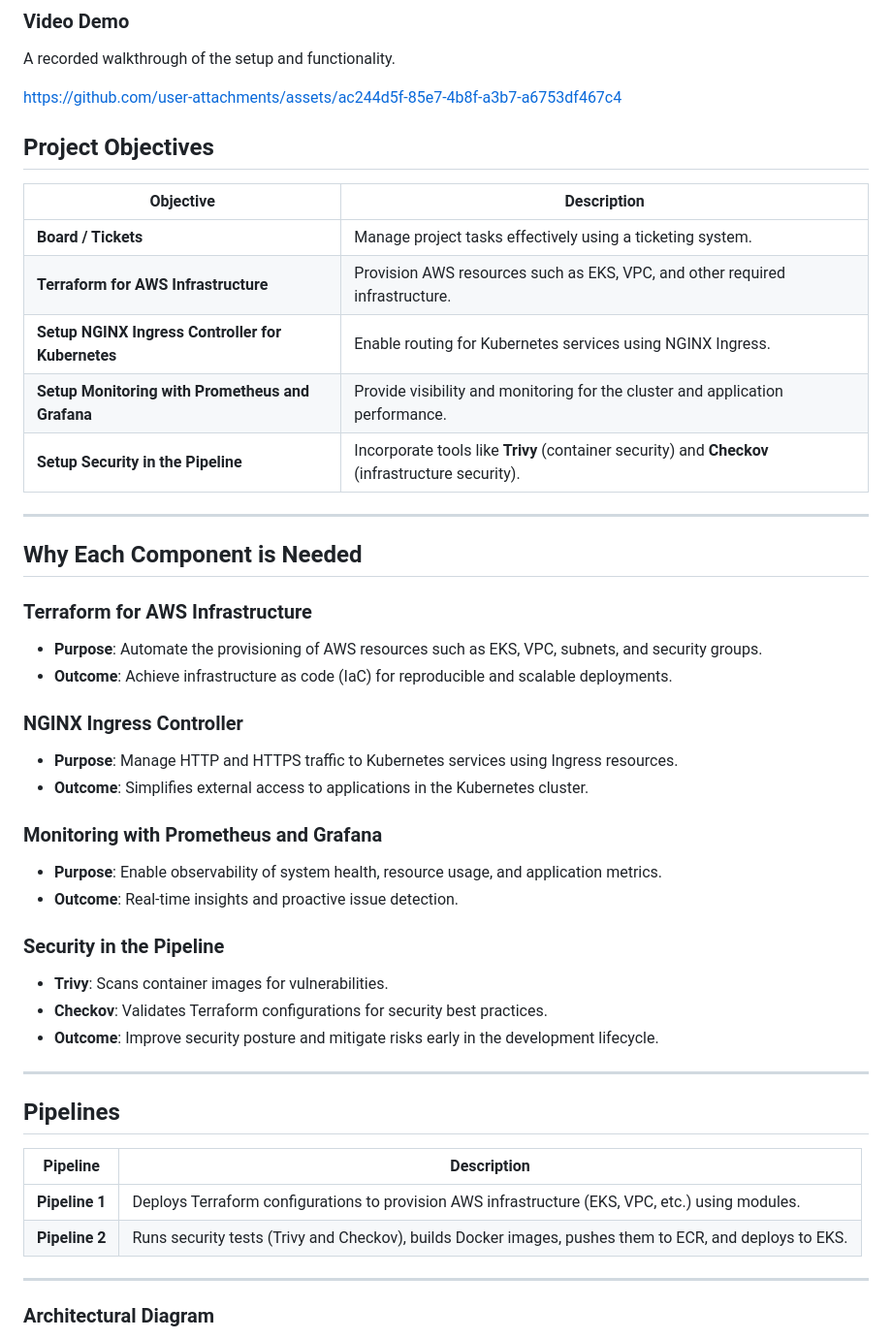
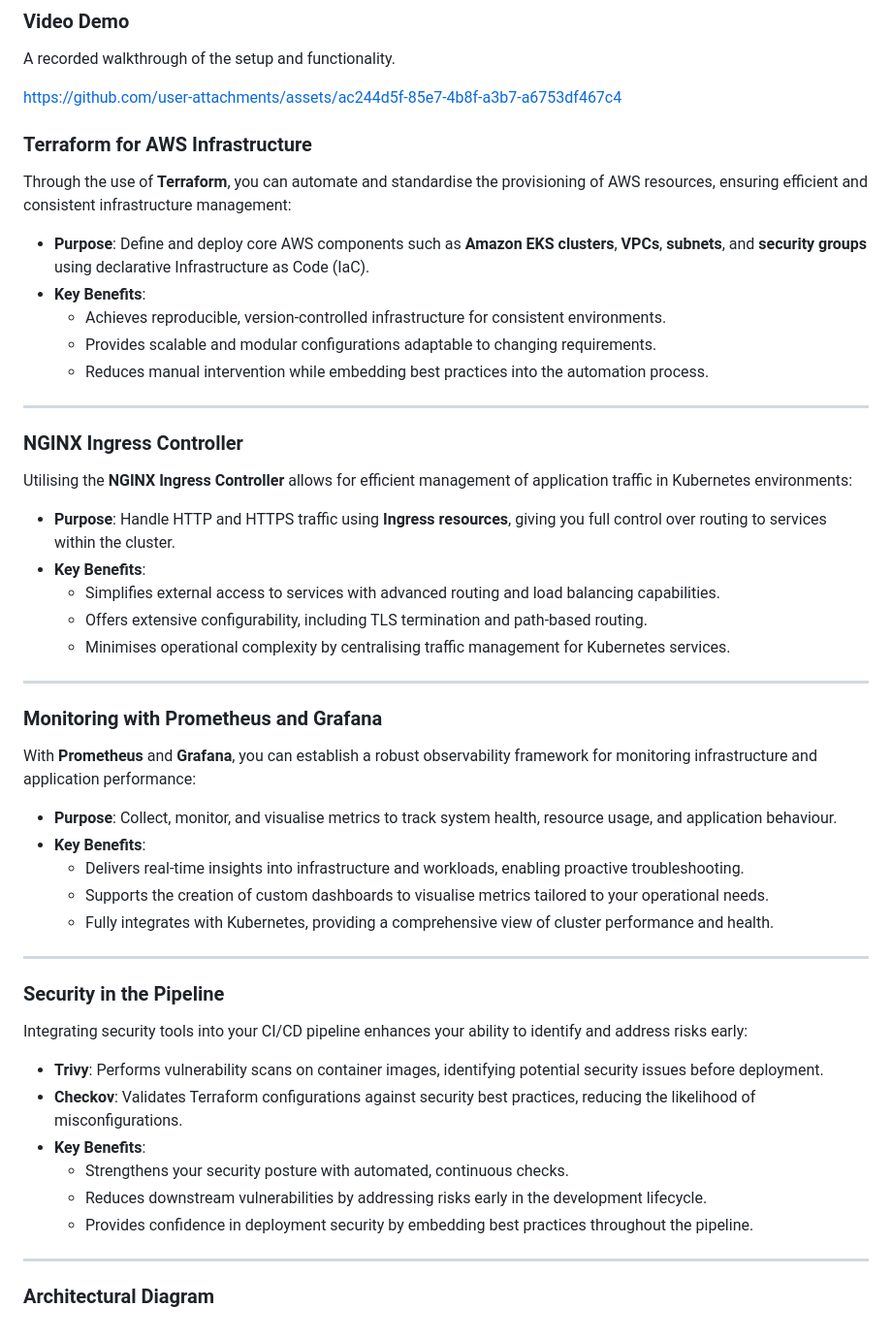
Before and after one commit to sohailsajid79/tetris-eks-deployment, a Markdown page: README.md, the part around the change. Shown: that part at 97% size. Drawn GitHub-style.

```diff
--- a/README.md
+++ b/README.md
@@ -13,45 +13,46 @@ A recorded walkthrough of the setup and functionality.
 
 https://github.com/user-attachments/assets/ac244d5f-85e7-4b8f-a3b7-a6753df467c4
 
-## **Project Objectives**
 
-| Objective                                           | Description                                                                                   |
-|-----------------------------------------------------|-----------------------------------------------------------------------------------------------|
-| **Board / Tickets**                                 | Manage project tasks effectively using a ticketing system.                                    |
-| **Terraform for AWS Infrastructure**               | Provision AWS resources such as EKS, VPC, and other required infrastructure.                  |
-| **Setup NGINX Ingress Controller for Kubernetes**   | Enable routing for Kubernetes services using NGINX Ingress.                                   |
-| **Setup Monitoring with Prometheus and Grafana**    | Provide visibility and monitoring for the cluster and application performance.                |
-| **Setup Security in the Pipeline**                 | Incorporate tools like **Trivy** (container security) and **Checkov** (infrastructure security). |
+### **Terraform for AWS Infrastructure**
+Through the use of **Terraform**, you can automate and standardise the provisioning of AWS resources, ensuring efficient and consistent infrastructure management:
+- **Purpose**: Define and deploy core AWS components such as **Amazon EKS clusters**, **VPCs**, **subnets**, and **security groups** using declarative Infrastructure as Code (IaC).
+- **Key Benefits**:
+  - Achieves reproducible, version-controlled infrastructure for consistent environments.
+  - Provides scalable and modular configurations adaptable to changing requirements.
+  - Reduces manual intervention while embedding best practices into the automation process.
 
 ---
 
-## **Why Each Component is Needed**
-
-### **Terraform for AWS Infrastructure**
-- **Purpose**: Automate the provisioning of AWS resources such as EKS, VPC, subnets, and security groups.
-- **Outcome**: Achieve infrastructure as code (IaC) for reproducible and scalable deployments.
-
 ### **NGINX Ingress Controller**
-- **Purpose**: Manage HTTP and HTTPS traffic to Kubernetes services using Ingress resources.
-- **Outcome**: Simplifies external access to applications in the Kubernetes cluster.
-
-### **Monitoring with Prometheus and Grafana**
-- **Purpose**: Enable observability of system health, resource usage, and application metrics.
-- **Outcome**: Real-time insights and proactive issue detection.
-
-### **Security in the Pipeline**
-- **Trivy**: Scans container images for vulnerabilities.
-- **Checkov**: Validates Terraform configurations for security best practices.
-- **Outcome**: Improve security posture and mitigate risks early in the development lifecycle.
+Utilising the **NGINX Ingress Controller** allows for efficient management of application traffic in Kubernetes environments:
+- **Purpose**: Handle HTTP and HTTPS traffic using **Ingress resources**, giving you full control over routing to services within the cluster.
+- **Key Benefits**:
+  - Simplifies external access to services with advanced routing and load balancing capabilities.
+  - Offers extensive configurability, including TLS termination and path-based routing.
+  - Minimises operational complexity by centralising traffic management for Kubernetes services.
 
 ---
 
-## **Pipelines**
+### **Monitoring with Prometheus and Grafana**
+With **Prometheus** and **Grafana**, you can establish a robust observability framework for monitoring infrastructure and application performance:
+- **Purpose**: Collect, monitor, and visualise metrics to track system health, resource usage, and application behaviour.
+- **Key Benefits**:
+  - Delivers real-time insights into infrastructure and workloads, enabling proactive troubleshooting.
+  - Supports the creation of custom dashboards to visualise metrics tailored to your operational needs.
+  - Fully integrates with Kubernetes, providing a comprehensive view of cluster performance and health.
 
-| Pipeline             | Description                                                                                       |
-|----------------------|---------------------------------------------------------------------------------------------------|
-| **Pipeline 1**       | Deploys Terraform configurations to provision AWS infrastructure (EKS, VPC, etc.) using modules. |
-| **Pipeline 2**       | Runs security tests (Trivy and Checkov), builds Docker images, pushes them to ECR, and deploys to EKS. |
+---
+
+### **Security in the Pipeline**
+Integrating security tools into your CI/CD pipeline enhances your ability to identify and address risks early:
+- **Trivy**: Performs vulnerability scans on container images, identifying potential security issues before deployment.
+- **Checkov**: Validates Terraform configurations against security best practices, reducing the likelihood of misconfigurations.
+- **Key Benefits**:
+  - Strengthens your security posture with automated, continuous checks.
+  - Reduces downstream vulnerabilities by addressing risks early in the development lifecycle.
+  - Provides confidence in deployment security by embedding best practices throughout the pipeline.
+
 
 ---
 
```
